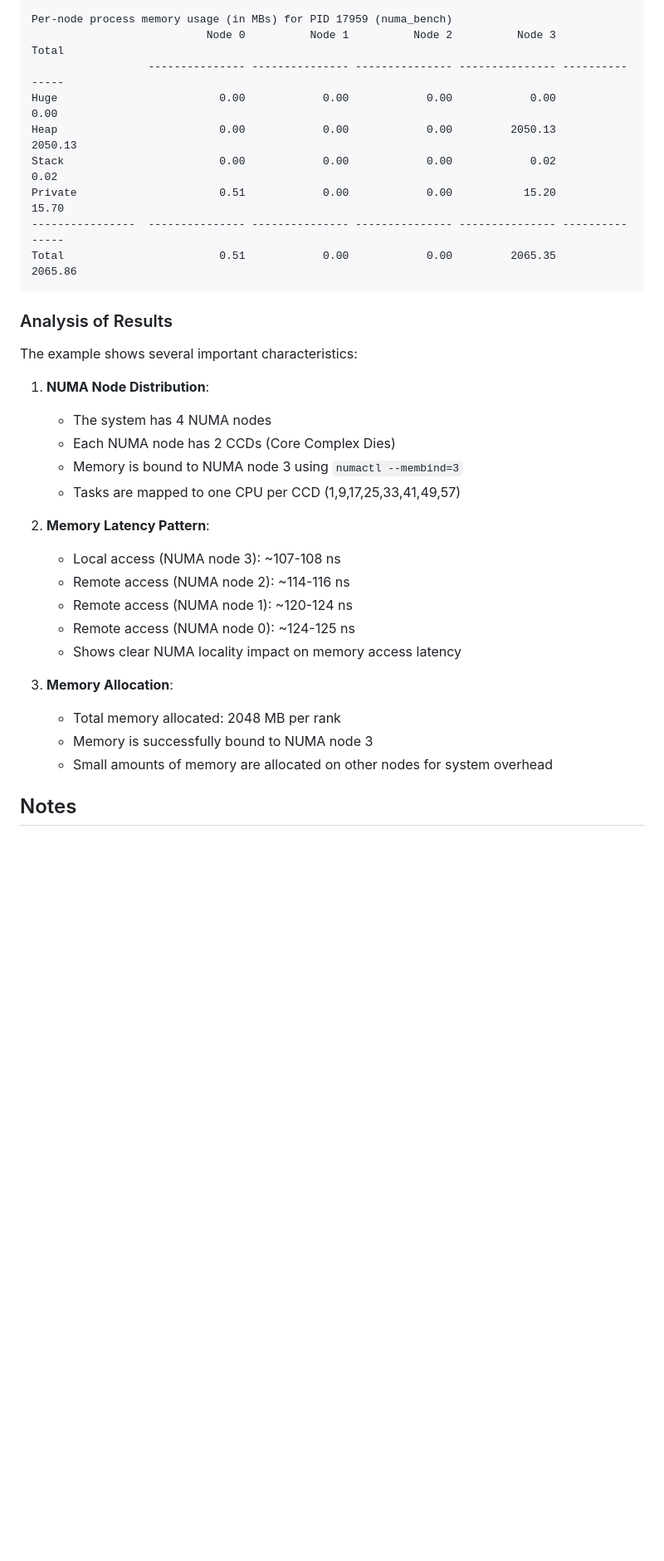
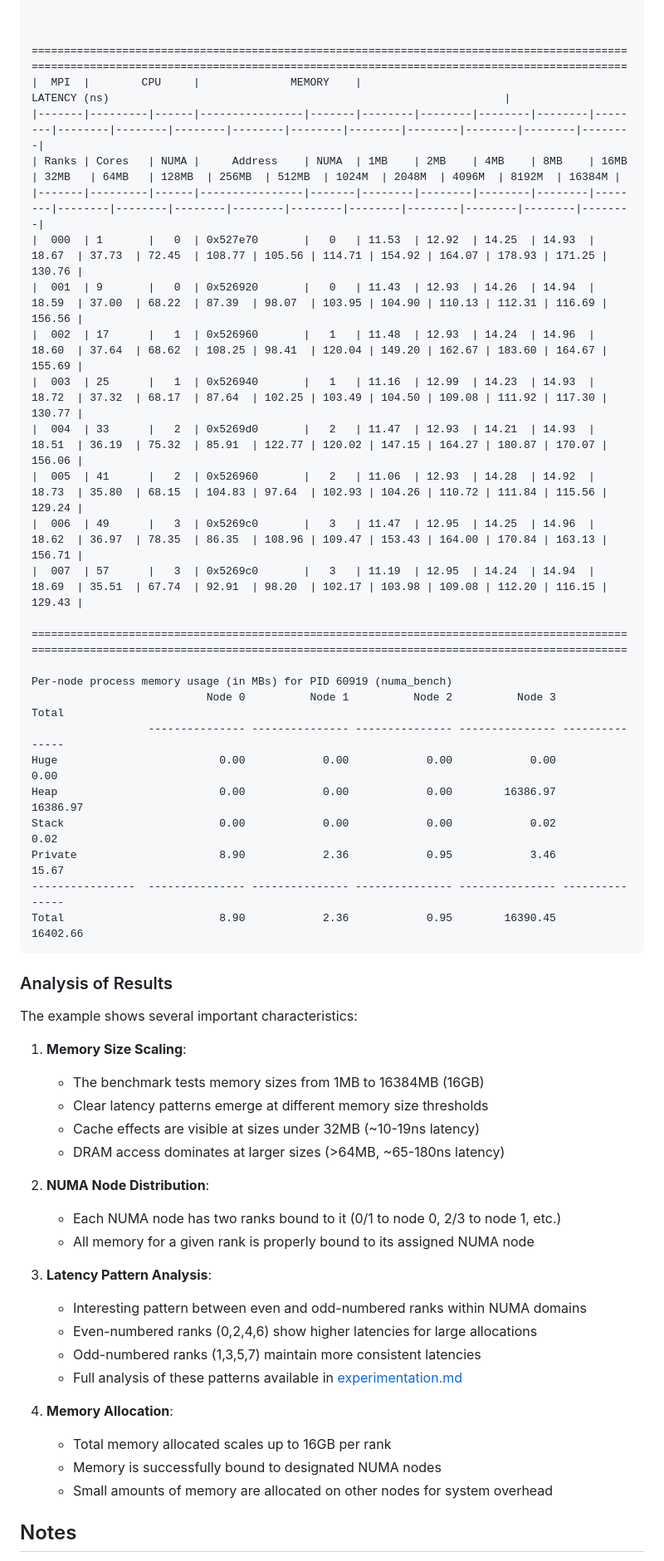
Before and after one commit to PourroyJean/HPC_Playground, a Markdown page: Binding_experimentations/README.md, the part around the change printed below. Shown: that part at 83% size. Rendered like a GitHub page; blank space fills up the shorter version.

````diff
--- a/Binding_experimentations/README.md
+++ b/Binding_experimentations/README.md
@@ -163,35 +180,54 @@ System Information:
 
-Per-node process memory usage (in MBs) for PID 17959 (numa_bench)
+
+ ========================================================================================================================================================================================
+|  MPI  |        CPU     |              MEMORY    |                                                             LATENCY (ns)                                                             |
+|-------|---------|------|----------------|-------|--------|--------|--------|--------|--------|--------|--------|--------|--------|--------|--------|--------|--------|--------|--------|
+| Ranks | Cores   | NUMA |     Address    | NUMA  | 1MB    | 2MB    | 4MB    | 8MB    | 16MB   | 32MB   | 64MB   | 128MB  | 256MB  | 512MB  | 1024M  | 2048M  | 4096M  | 8192M  | 16384M |
+|-------|---------|------|----------------|-------|--------|--------|--------|--------|--------|--------|--------|--------|--------|--------|--------|--------|--------|--------|--------|
+|  000  | 1       |   0  | 0x527e70       |   0   | 11.53  | 12.92  | 14.25  | 14.93  | 18.67  | 37.73  | 72.45  | 108.77 | 105.56 | 114.71 | 154.92 | 164.07 | 178.93 | 171.25 | 130.76 |
+|  001  | 9       |   0  | 0x526920       |   0   | 11.43  | 12.93  | 14.26  | 14.94  | 18.59  | 37.00  | 68.22  | 87.39  | 98.07  | 103.95 | 104.90 | 110.13 | 112.31 | 116.69 | 156.56 |
+|  002  | 17      |   1  | 0x526960       |   1   | 11.48  | 12.93  | 14.24  | 14.96  | 18.60  | 37.64  | 68.62  | 108.25 | 98.41  | 120.04 | 149.20 | 162.67 | 183.60 | 164.67 | 155.69 |
+|  003  | 25      |   1  | 0x526940       |   1   | 11.16  | 12.99  | 14.23  | 14.93  | 18.72  | 37.32  | 68.17  | 87.64  | 102.25 | 103.49 | 104.50 | 109.08 | 111.92 | 117.30 | 130.77 |
+|  004  | 33      |   2  | 0x5269d0       |   2   | 11.47  | 12.93  | 14.21  | 14.93  | 18.51  | 36.19  | 75.32  | 85.91  | 122.77 | 120.02 | 147.15 | 164.27 | 180.87 | 170.07 | 156.06 |
+|  005  | 41      |   2  | 0x526960       |   2   | 11.06  | 12.93  | 14.28  | 14.92  | 18.73  | 35.80  | 68.15  | 104.83 | 97.64  | 102.93 | 104.26 | 110.72 | 111.84 | 115.56 | 129.24 |
+|  006  | 49      |   3  | 0x5269c0       |   3   | 11.47  | 12.95  | 14.25  | 14.96  | 18.62  | 36.97  | 78.35  | 86.35  | 108.96 | 109.47 | 153.43 | 164.00 | 170.84 | 163.13 | 156.71 |
+|  007  | 57      |   3  | 0x5269c0       |   3   | 11.19  | 12.95  | 14.24  | 14.94  | 18.69  | 35.51  | 67.74  | 92.91  | 98.20  | 102.17 | 103.98 | 109.08 | 112.20 | 116.15 | 129.43 |
+ ========================================================================================================================================================================================
+
+Per-node process memory usage (in MBs) for PID 60919 (numa_bench)
                            Node 0          Node 1          Node 2          Node 3           Total
                   --------------- --------------- --------------- --------------- ---------------
 Huge                         0.00            0.00            0.00            0.00            0.00
-Heap                         0.00            0.00            0.00         2050.13         2050.13
+Heap                         0.00            0.00            0.00        16386.97        16386.97
 Stack                        0.00            0.00            0.00            0.02            0.02
-Private                      0.51            0.00            0.00           15.20           15.70
+Private                      8.90            2.36            0.95            3.46           15.67
 ----------------  --------------- --------------- --------------- --------------- ---------------
-Total                        0.51            0.00            0.00         2065.35         2065.86
+Total                        8.90            2.36            0.95        16390.45        16402.66
 ```
 
 ### Analysis of Results
 
 The example shows several important characteristics:
 
-1. **NUMA Node Distribution**:
-   - The system has 4 NUMA nodes
-   - Each NUMA node has 2 CCDs (Core Complex Dies)
-   - Memory is bound to NUMA node 3 using `numactl --membind=3`
-   - Tasks are mapped to one CPU per CCD (1,9,17,25,33,41,49,57)
+1. **Memory Size Scaling**:
+   - The benchmark tests memory sizes from 1MB to 16384MB (16GB)
+   - Clear latency patterns emerge at different memory size thresholds
+   - Cache effects are visible at sizes under 32MB (~10-19ns latency)
+   - DRAM access dominates at larger sizes (>64MB, ~65-180ns latency)
 
-2. **Memory Latency Pattern**:
-   - Local access (NUMA node 3): ~107-108 ns
-   - Remote access (NUMA node 2): ~114-116 ns
-   - Remote access (NUMA node 1): ~120-124 ns
-   - Remote access (NUMA node 0): ~124-125 ns
-   - Shows clear NUMA locality impact on memory access latency
+2. **NUMA Node Distribution**:
+   - Each NUMA node has two ranks bound to it (0/1 to node 0, 2/3 to node 1, etc.)
+   - All memory for a given rank is properly bound to its assigned NUMA node
 
-3. **Memory Allocation**:
-   - Total memory allocated: 2048 MB per rank
-   - Memory is successfully bound to NUMA node 3
+3. **Latency Pattern Analysis**:
+   - Interesting pattern between even and odd-numbered ranks within NUMA domains
+   - Even-numbered ranks (0,2,4,6) show higher latencies for large allocations
+   - Odd-numbered ranks (1,3,5,7) maintain more consistent latencies
+   - Full analysis of these patterns available in [experimentation.md](experimentation.md)
+
+4. **Memory Allocation**:
+   - Total memory allocated scales up to 16GB per rank
+   - Memory is successfully bound to designated NUMA nodes
    - Small amounts of memory are allocated on other nodes for system overhead
 
 ## Notes
````
Also changed, not shown: other parts of Binding_experimentations/README.md (+49 -30 lines), Binding_experimentations/results/images/lumig_local_concurrent.png, Binding_experimentations/results/images/lumig_local_serial.png, 1 other file.
